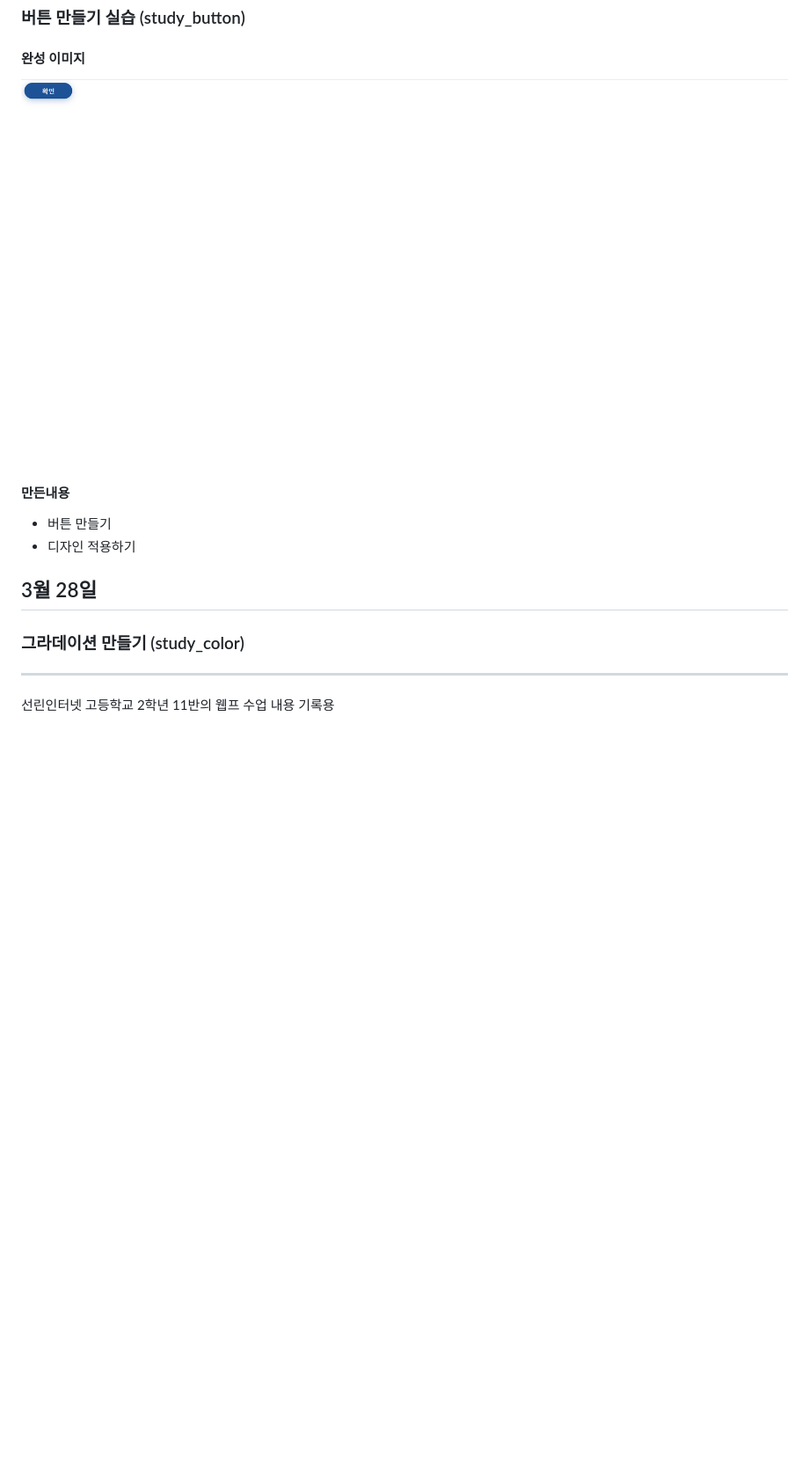
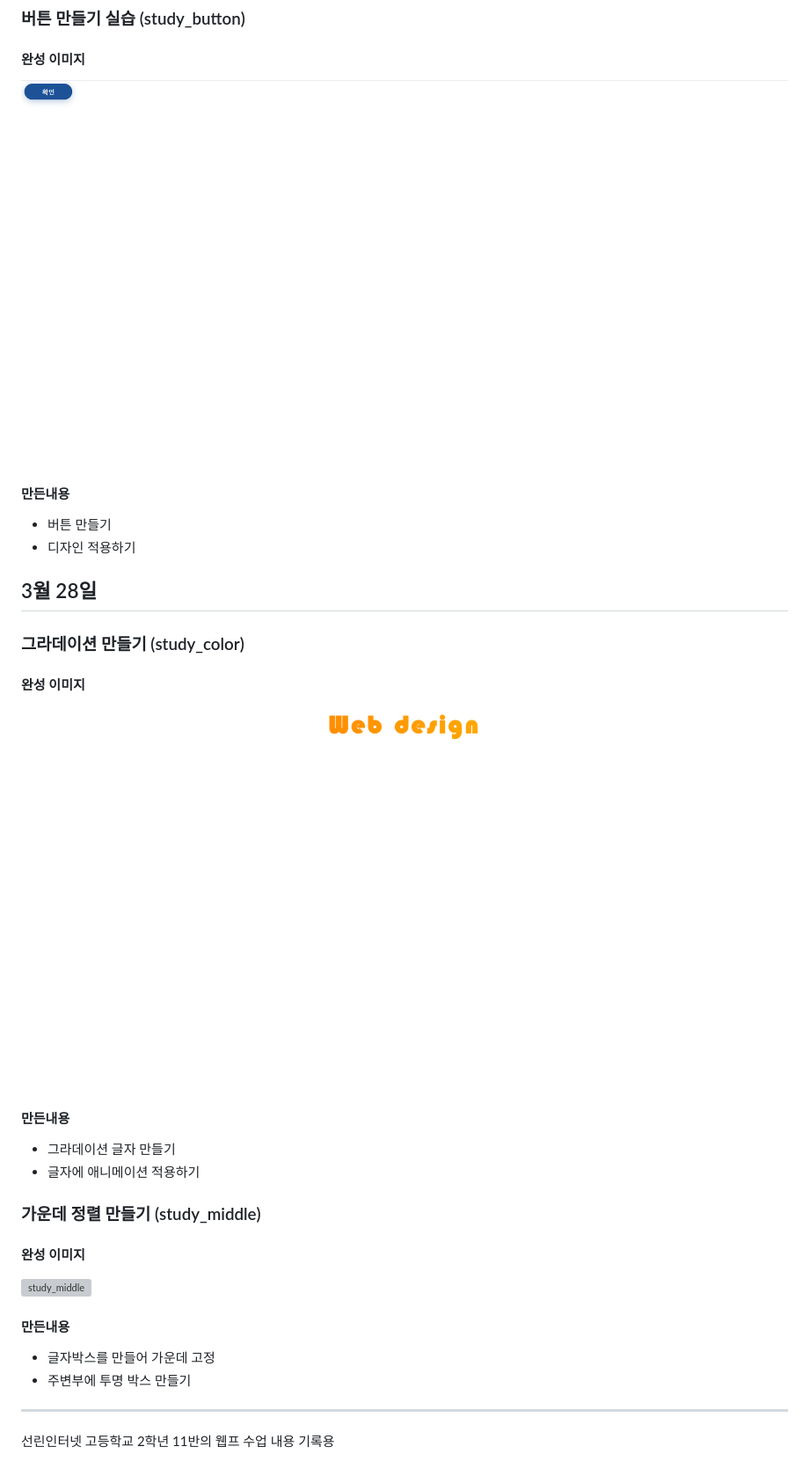
Before and after one commit to nokcha09/school_web, a Markdown page: README.md, the part around the change printed below. Shown: that part at 88% size. Rendered like a GitHub page; pictures changed too: study_color/study_color.png (added); blank space fills up the shorter version; grey boxes are pictures that could not be loaded.

```diff
--- a/README.md
+++ b/README.md
@@ -38,7 +38,7 @@
 ### 버튼 만들기 실습 (study_button)
 
 #### 완성 이미지
-<img src="/md_finish/study_button.png" alt="study_button">
+<img src="/study_button/study_button.png" alt="study_button">
 
 #### 만든내용
 - 버튼 만들기
@@ -47,5 +47,21 @@
 ## 3월 28일
 ### 그라데이션 만들기 (study_color)
 
+#### 완성 이미지
+<img src="/study_color/study_color.png" alt="study_color">
+
+#### 만든내용
+- 그라데이션 글자 만들기
+- 글자에 애니메이션 적용하기
+
+### 가운데 정렬 만들기 (study_middle)
+
+#### 완성 이미지
+<img src="/study_middle/study_middle.png" alt="study_middle">
+
+#### 만든내용
+- 글자박스를 만들어 가운데 고정
+- 주변부에 투명 박스 만들기
+
 - - -
 선린인터넷 고등학교 2학년 11반의 웹프 수업 내용 기록용
```
Also changed, not shown: other parts of README.md (+1 -1 lines), study_button/study_button.png (renamed from md_finish/study_button.png), study_menu/study_menu.png (renamed from md_finish/study_menu.png), 6 other files.
